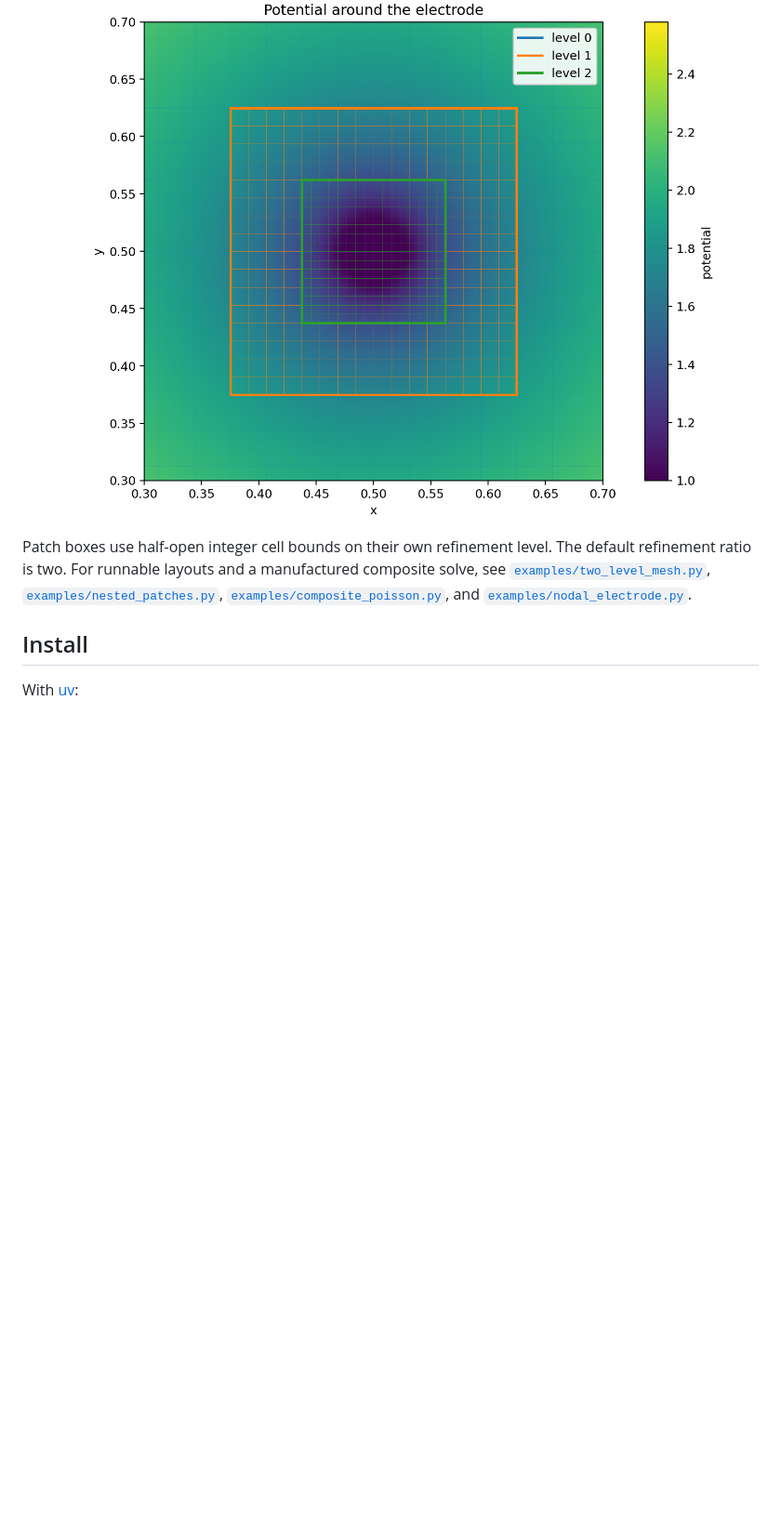
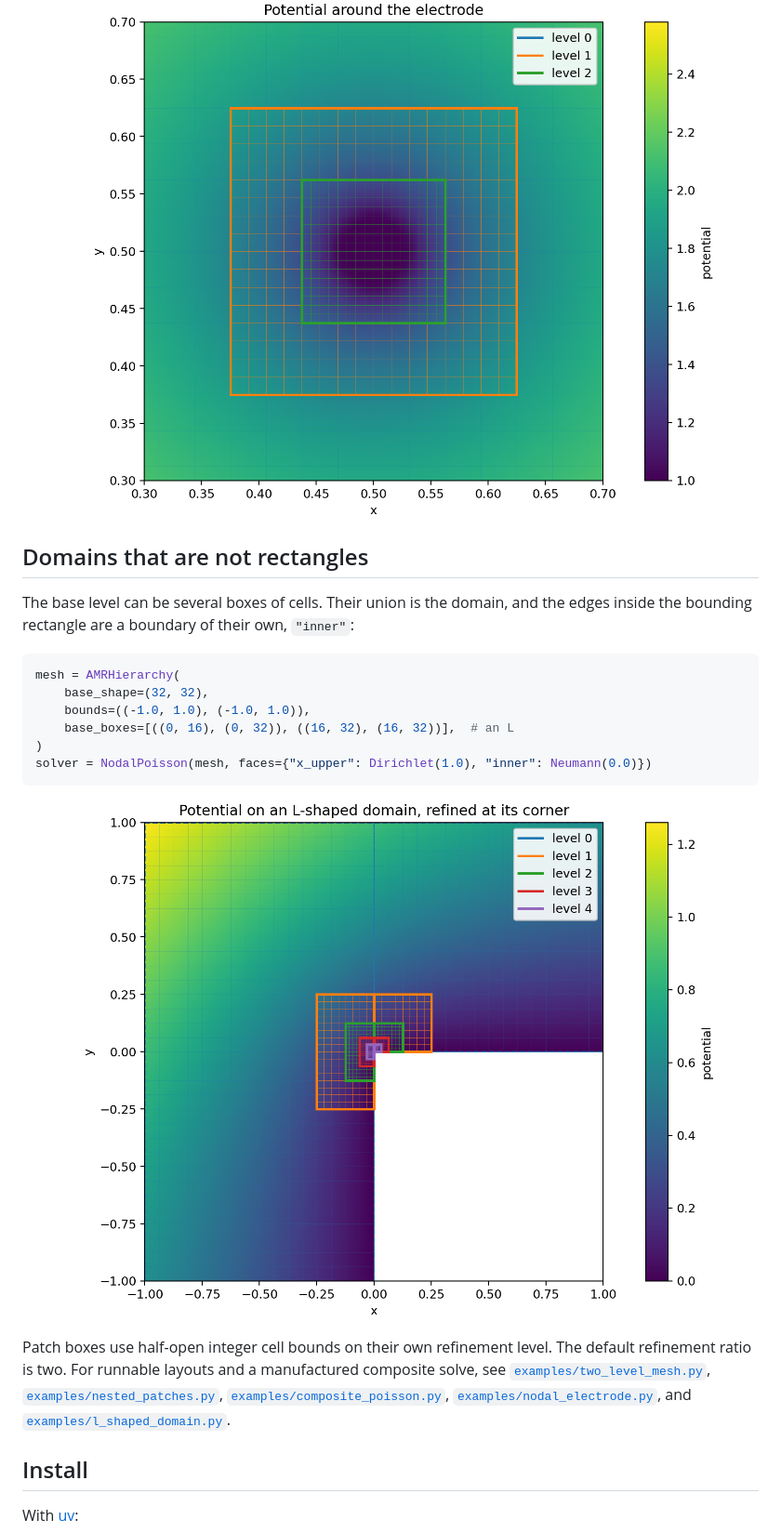
Before and after one commit to max-models/patchwork, a Markdown page: README.md, the part around the change. Shown: that part at 93% size. Drawn GitHub-style; pictures changed too: docs/public/figures/l_shaped_domain.png (added); blank space fills up the shorter version.

Commit message:
Added example with L-shaped domains

````diff
--- a/README.md
+++ b/README.md
@@ -77,13 +77,32 @@ potential is continuous across patch boundaries.
 ![Potential around a small electrode, resolved by two nested
 patches](docs/public/figures/nodal_electrode.png)
 
+## Domains that are not rectangles
+
+The base level can be several boxes of cells. Their union is the domain,
+and the edges inside the bounding rectangle are a boundary of their own,
+`"inner"`:
+
+``` python
+mesh = AMRHierarchy(
+    base_shape=(32, 32),
+    bounds=((-1.0, 1.0), (-1.0, 1.0)),
+    base_boxes=[((0, 16), (0, 32)), ((16, 32), (16, 32))],  # an L
+)
+solver = NodalPoisson(mesh, faces={"x_upper": Dirichlet(1.0), "inner": Neumann(0.0)})
+```
+
+![Potential on an L-shaped domain with nested patches at its inner
+corner](docs/public/figures/l_shaped_domain.png)
+
 Patch boxes use half-open integer cell bounds on their own refinement
 level. The default refinement ratio is two. For runnable layouts and a
 manufactured composite solve, see
 [`examples/two_level_mesh.py`](examples/two_level_mesh.py),
 [`examples/nested_patches.py`](examples/nested_patches.py),
-[`examples/composite_poisson.py`](examples/composite_poisson.py), and
-[`examples/nodal_electrode.py`](examples/nodal_electrode.py).
+[`examples/composite_poisson.py`](examples/composite_poisson.py),
+[`examples/nodal_electrode.py`](examples/nodal_electrode.py), and
+[`examples/l_shaped_domain.py`](examples/l_shaped_domain.py).
 
 ## Install
 
````
Also changed, not shown: CHANGELOG.md (+9 -0 lines), examples/l_shaped_domain.png (added), 8 other files.
